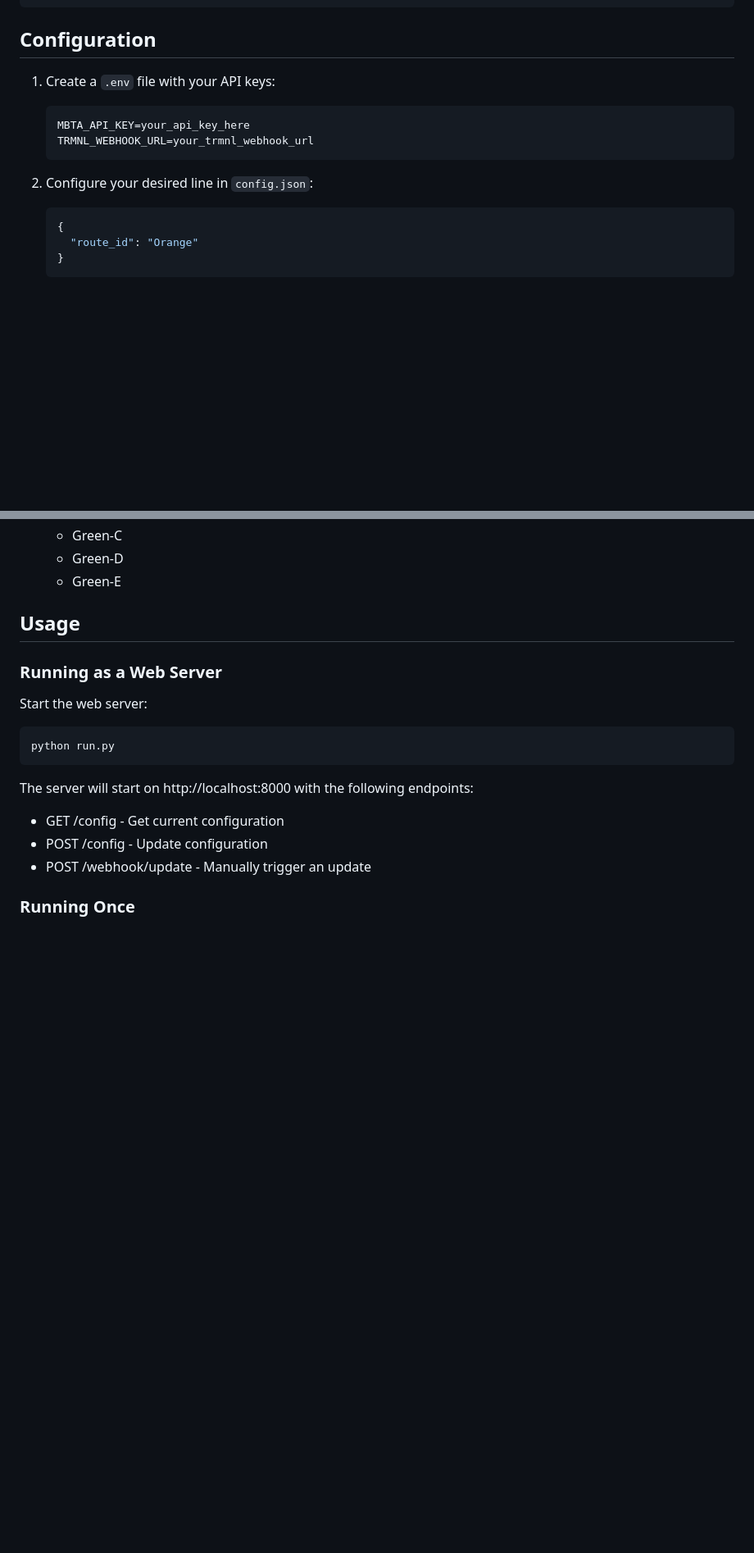
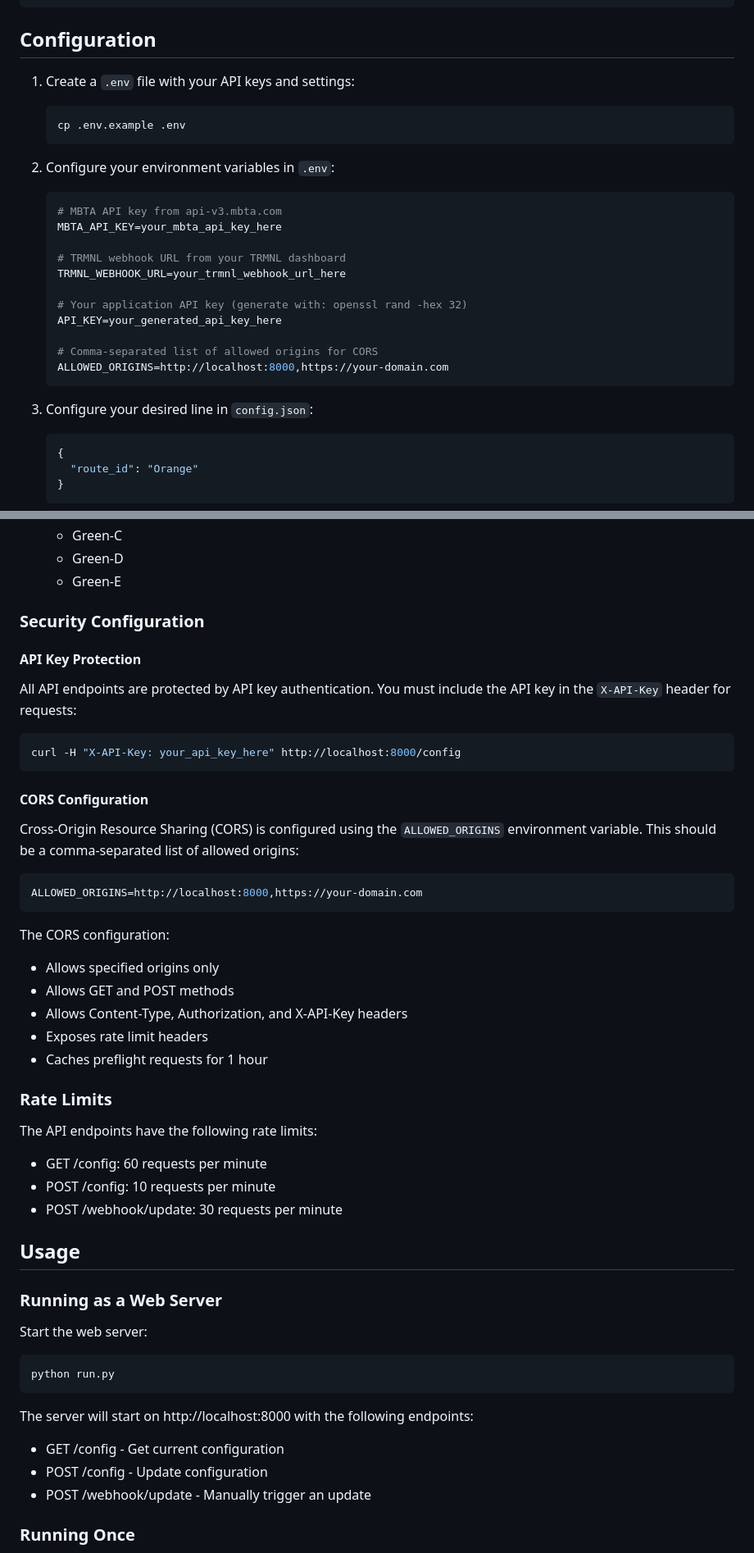
Before and after one commit to RyanAngelo/trmnl-mbta, a Markdown page: README.md, 2 parts joined by grey strips. Shown at 82% size. GitHub-like rendering; blank space fills up the shorter version.

````diff
--- a/README.md
+++ b/README.md
@@ -94,13 +94,27 @@ pip install trmnl-mbta
 
 ## Configuration
 
-1. Create a `.env` file with your API keys:
-   ```
-   MBTA_API_KEY=your_api_key_here
-   TRMNL_WEBHOOK_URL=your_trmnl_webhook_url
+1. Create a `.env` file with your API keys and settings:
+   ```bash
+   cp .env.example .env
    ```
 
-2. Configure your desired line in `config.json`:
+2. Configure your environment variables in `.env`:
+   ```ini
+   # MBTA API key from api-v3.mbta.com
+   MBTA_API_KEY=your_mbta_api_key_here
+
+   # TRMNL webhook URL from your TRMNL dashboard
+   TRMNL_WEBHOOK_URL=your_trmnl_webhook_url_here
+
+   # Your application API key (generate with: openssl rand -hex 32)
+   API_KEY=your_generated_api_key_here
+
+   # Comma-separated list of allowed origins for CORS
+   ALLOWED_ORIGINS=http://localhost:8000,https://your-domain.com
+   ```
+
+3. Configure your desired line in `config.json`:
    ```json
    {
      "route_id": "Orange"
@@ -115,6 +129,33 @@ pip install trmnl-mbta
    - Green-C
    - Green-D
    - Green-E
+
+### Security Configuration
+
+#### API Key Protection
+All API endpoints are protected by API key authentication. You must include the API key in the `X-API-Key` header for requests:
+```bash
+curl -H "X-API-Key: your_api_key_here" http://localhost:8000/config
+```
+
+#### CORS Configuration
+Cross-Origin Resource Sharing (CORS) is configured using the `ALLOWED_ORIGINS` environment variable. This should be a comma-separated list of allowed origins:
+```ini
+ALLOWED_ORIGINS=http://localhost:8000,https://your-domain.com
+```
+
+The CORS configuration:
+- Allows specified origins only
+- Allows GET and POST methods
+- Allows Content-Type, Authorization, and X-API-Key headers
+- Exposes rate limit headers
+- Caches preflight requests for 1 hour
+
+### Rate Limits
+The API endpoints have the following rate limits:
+- GET /config: 60 requests per minute
+- POST /config: 10 requests per minute
+- POST /webhook/update: 30 requests per minute
 
 ## Usage
 
````
